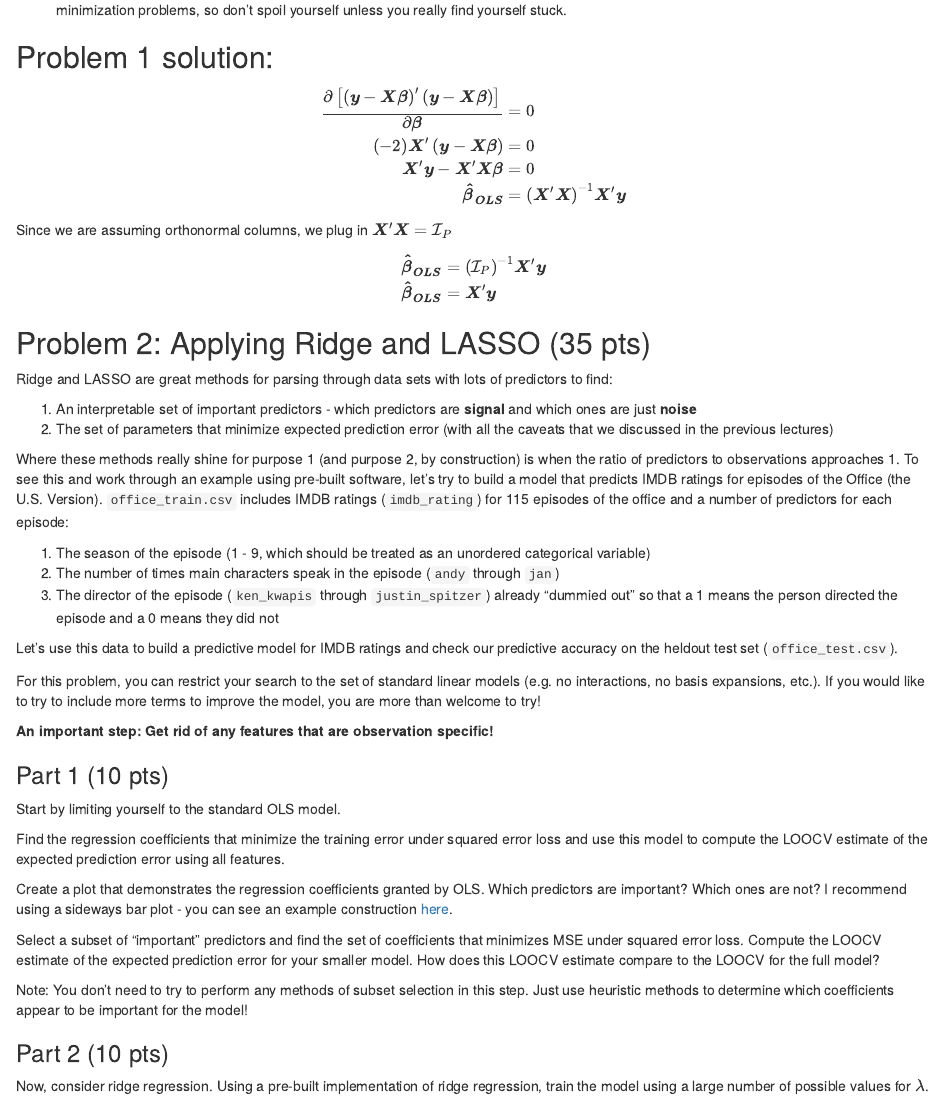
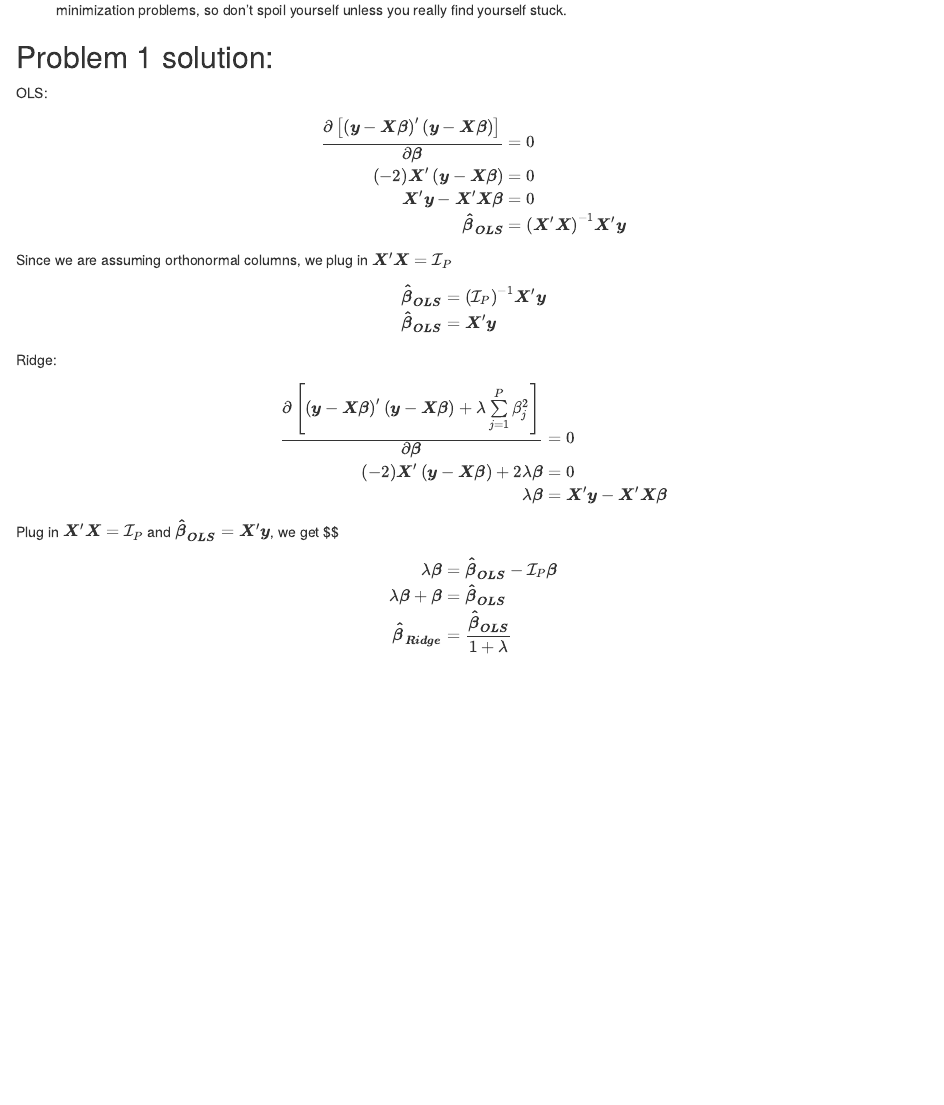
Before and after one commit to luoannie00/QTM385, an R Markdown document (ps3/ProblemSet3.Rmd): the page in a window 1100 px wide, from 1460 px down. Rendered offline with R 4.5, knitr and Pandoc, with nearby package versions; some code elsewhere in the file could not run offline.

Commit message:
problem 1 ridge

```diff
--- a/ps3/ProblemSet3.Rmd
+++ b/ps3/ProblemSet3.Rmd
@@ -74,6 +74,7 @@ Notes:
   5. These solutions can be found online and in various textbook resources.  I think this is a great exercise for thinking through complex minimization problems, so don't spoil yourself unless you really find yourself stuck.
 
 ## Problem 1 solution:
+OLS:
 $$
 \begin{eqnarray}
 \frac{\partial \left[ \left(\boldsymbol{y} - \boldsymbol{X}\boldsymbol{\beta}  \right)' \left(\boldsymbol{y} - \boldsymbol{X}\boldsymbol{\beta}  \right) \right]}{\partial \boldsymbol{\beta}} &=& 0\\
@@ -87,6 +88,24 @@ $$
 \begin{eqnarray}
 \boldsymbol{\hat{\beta}_{OLS}} &=& \left(\mathcal{I}_P \right)^{-1}\boldsymbol{X}'\boldsymbol{y}\\
 \boldsymbol{\hat{\beta}_{OLS}} &=& \boldsymbol{X}'\boldsymbol{y}
+\end{eqnarray}
+$$
+Ridge:
+$$
+\begin{eqnarray}
+\frac{\partial \left[ \left(\boldsymbol{y} - \boldsymbol{X}\boldsymbol{\beta}  \right)' \left(\boldsymbol{y} - \boldsymbol{X}\boldsymbol{\beta}  \right) + \lambda\sum \limits_{j = 1}^P \beta_j^2 \right]}{\partial \boldsymbol{\beta}} &=& 0\\
+(-2) \boldsymbol{X}' \left(\boldsymbol{y} - \boldsymbol{X}\boldsymbol{\beta}  \right) + 2\lambda\boldsymbol{\beta} &=& 0\\
+\lambda\boldsymbol{\beta} &=& \boldsymbol{X}'\boldsymbol{y} - \boldsymbol{X}'\boldsymbol{X}\boldsymbol{\beta}
+\end{eqnarray}
+$$
+Plug in $\boldsymbol{X'X} = \mathcal{I}_P$ and $\boldsymbol{\hat{\beta}_{OLS}} = \boldsymbol{X}'\boldsymbol{y}$, we get
+$$
+\begin{eqnarray}
+\lambda\boldsymbol{\beta} &=& \boldsymbol{\hat{\beta}_{OLS}} - \mathcal{I}_P\boldsymbol{\beta}\\
+\lambda\boldsymbol{\beta}+\boldsymbol{\beta} &=& \boldsymbol{\hat{\beta}_{OLS}}\\
+\boldsymbol{\hat{\beta}_{Ridge}} &=& \frac{\boldsymbol{\hat{\beta}_{OLS}}}{1+\lambda}
+
+
 \end{eqnarray}
 $$
 
```
